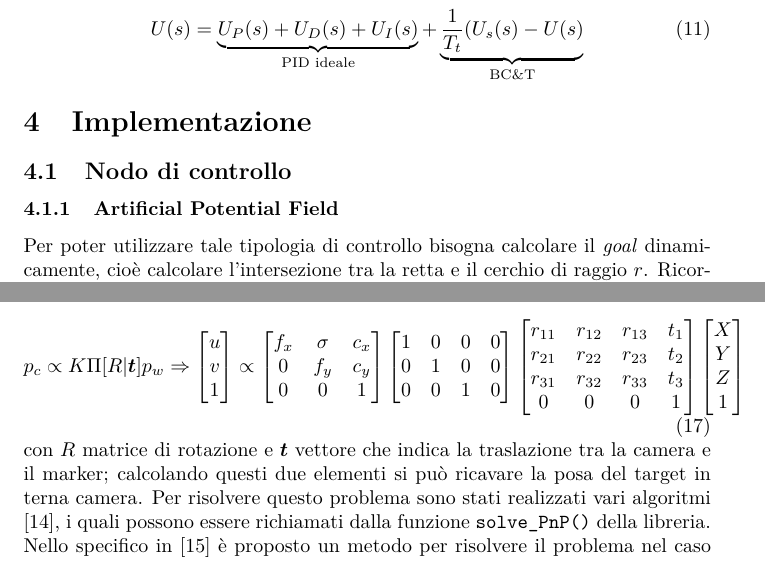
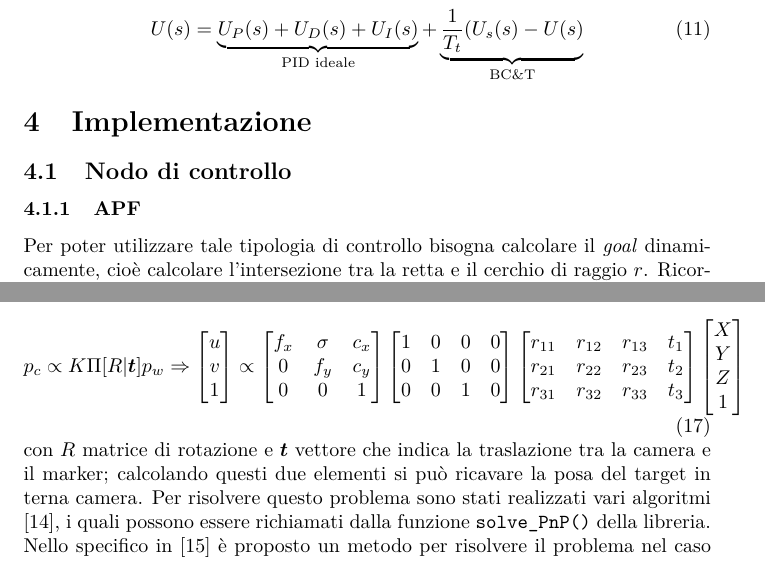
Before and after one commit to MarcoMinarelli/Rover_LabAuto, a LaTeX document (relazione/main.tex, which reads relazione/src/impl.tex): two parts of pages 10 and 12 of 15, joined at a grey line, cut so that both start at the same text. Compiled offline with pdfLaTeX.

Commit message:
Upload impl.tex

```diff
--- a/relazione/src/impl.tex
+++ b/relazione/src/impl.tex
@@ -1,6 +1,6 @@
 \subsection{Nodo di controllo}
 
-\subsubsection{Artificial Potential Field}
+\subsubsection{APF}
 Per poter utilizzare tale tipologia di controllo bisogna calcolare il \textit{goal} dinamicamente, cioè calcolare l'intersezione tra la retta e il cerchio di raggio $r$. Ricordiamo che le coordinate $(x_r,y_r)$ coincidono con quelle del rover. Impostando il sistema:
 
 \begin{equation}
@@ -87,8 +87,7 @@ Gli obiettivi del nodo visione sono:
          \begin{bmatrix}
            r_{11} & r_{12} & r_{13} & t_1 \\
            r_{21} & r_{22} & r_{23} & t_2 \\
-           r_{31} & r_{32} & r_{33} & t_3 \\
-           0 & 0 & 0 & 1
+           r_{31} & r_{32} & r_{33} & t_3
          \end{bmatrix}
          \begin{bmatrix}
            X \\
```
Also changed, not shown: relazione/src/impl.tex (1 more changed lines).
